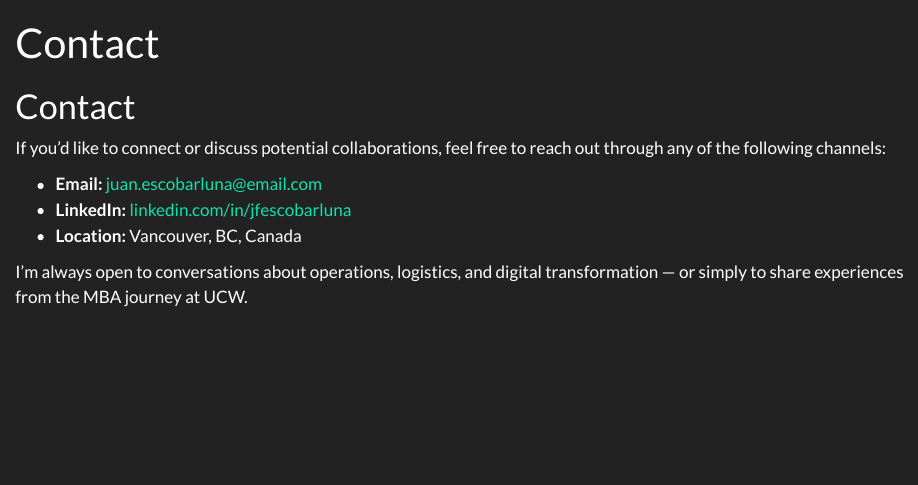
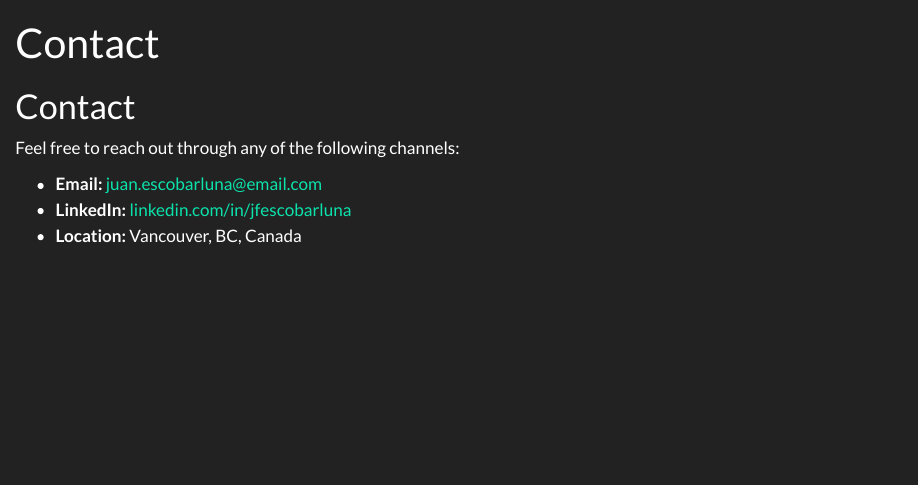
Before and after one commit to jfescobarluna/webpage, a Quarto document (contact.qmd): the page in a window 1100 px wide, from its top. Rendered offline with R 4.5, knitr and Pandoc in place of Quarto, with nearby package versions.

```diff
--- a/contact.qmd
+++ b/contact.qmd
@@ -4,10 +4,8 @@
 
 # Contact
 
-If you'd like to connect or discuss potential collaborations, feel free to reach out through any of the following channels:
+Feel free to reach out through any of the following channels:
 
 - **Email:** [juan.escobarluna@email.com](mailto:juan.escobarluna@email.com)
 - **LinkedIn:** [linkedin.com/in/jfescobarluna](https://www.linkedin.com/in/jfescobarluna)
 - **Location:** Vancouver, BC, Canada
-
-I’m always open to conversations about operations, logistics, and digital transformation — or simply to share experiences from the MBA journey at UCW.
```
Also changed, not shown: 5 other files.
